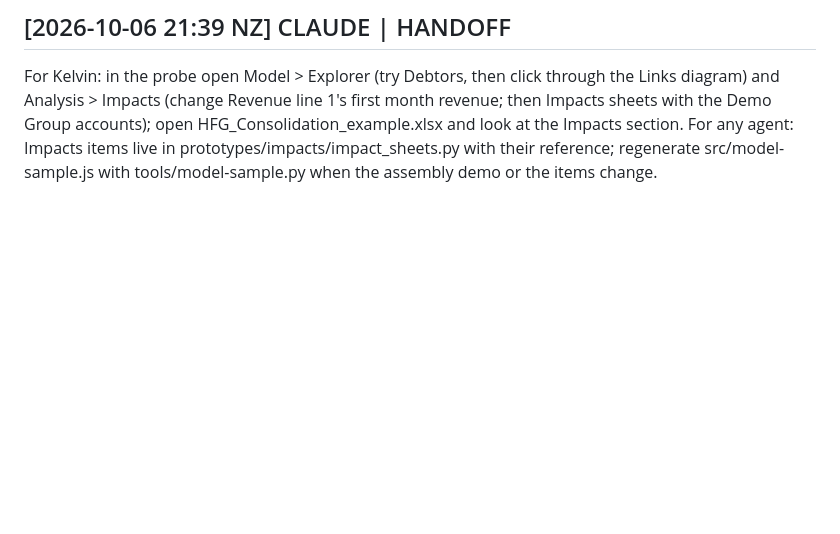
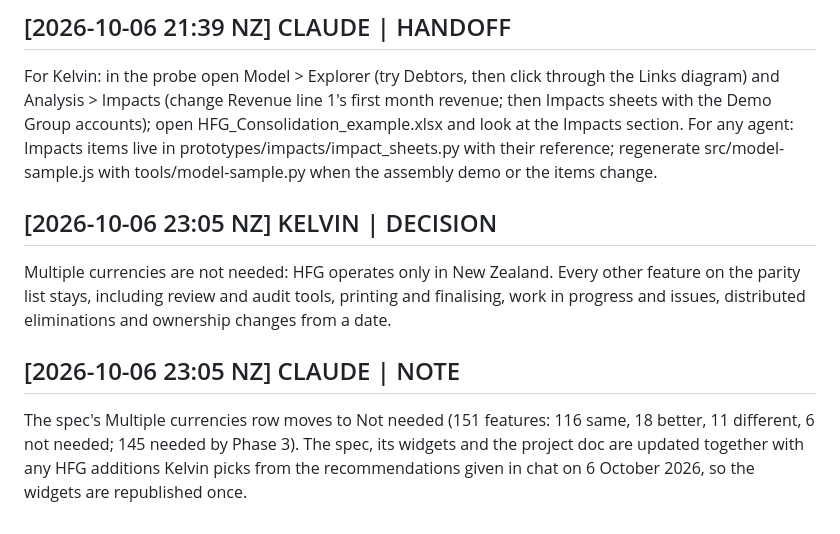
Before and after one commit to KelvinH-Root/finance-model-excel-add-in, a Markdown page: collaboration.md, the part around the change. Drawn GitHub-style; blank space fills up the shorter version.

Commit message:
Record decision: multiple currencies not needed
Co-Authored-By: Claude Opus 5.5 <noreply@anthropic.com>
Claude-Session: https://claude.ai/code/session_0121FsW5bJbKssqijA1HAmEj

```diff
--- a/collaboration.md
+++ b/collaboration.md
@@ -188,3 +188,9 @@ Explorer and Impacts designed, proven and in the probe.
 
 ## [2026-10-06 21:39 NZ] CLAUDE | HANDOFF
 For Kelvin: in the probe open Model > Explorer (try Debtors, then click through the Links diagram) and Analysis > Impacts (change Revenue line 1's first month revenue; then Impacts sheets with the Demo Group accounts); open HFG_Consolidation_example.xlsx and look at the Impacts section. For any agent: Impacts items live in prototypes/impacts/impact_sheets.py with their reference; regenerate src/model-sample.js with tools/model-sample.py when the assembly demo or the items change.
+
+## [2026-10-06 23:05 NZ] KELVIN | DECISION
+Multiple currencies are not needed: HFG operates only in New Zealand. Every other feature on the parity list stays, including review and audit tools, printing and finalising, work in progress and issues, distributed eliminations and ownership changes from a date.
+
+## [2026-10-06 23:05 NZ] CLAUDE | NOTE
+The spec's Multiple currencies row moves to Not needed (151 features: 116 same, 18 better, 11 different, 6 not needed; 145 needed by Phase 3). The spec, its widgets and the project doc are updated together with any HFG additions Kelvin picks from the recommendations given in chat on 6 October 2026, so the widgets are republished once.
```
